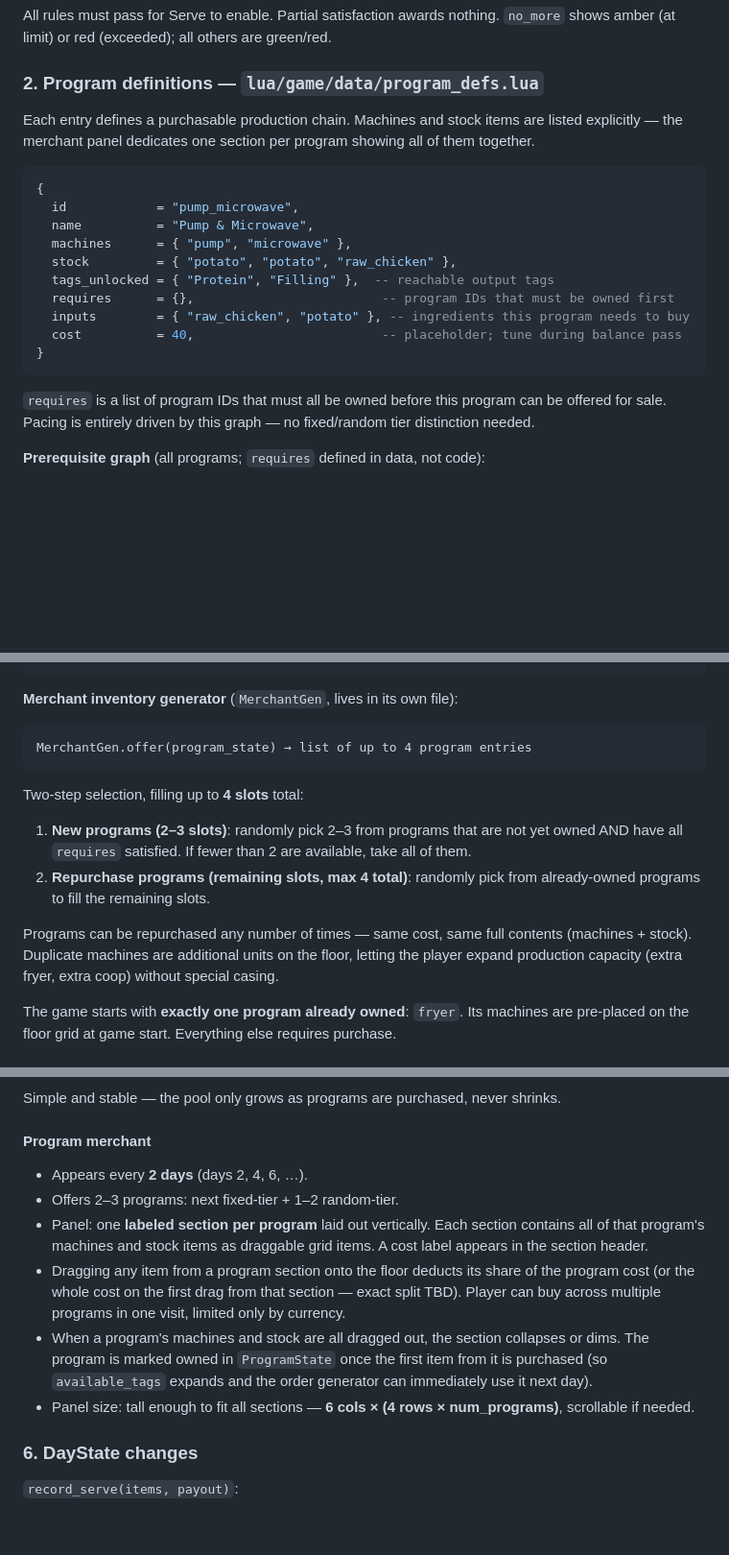
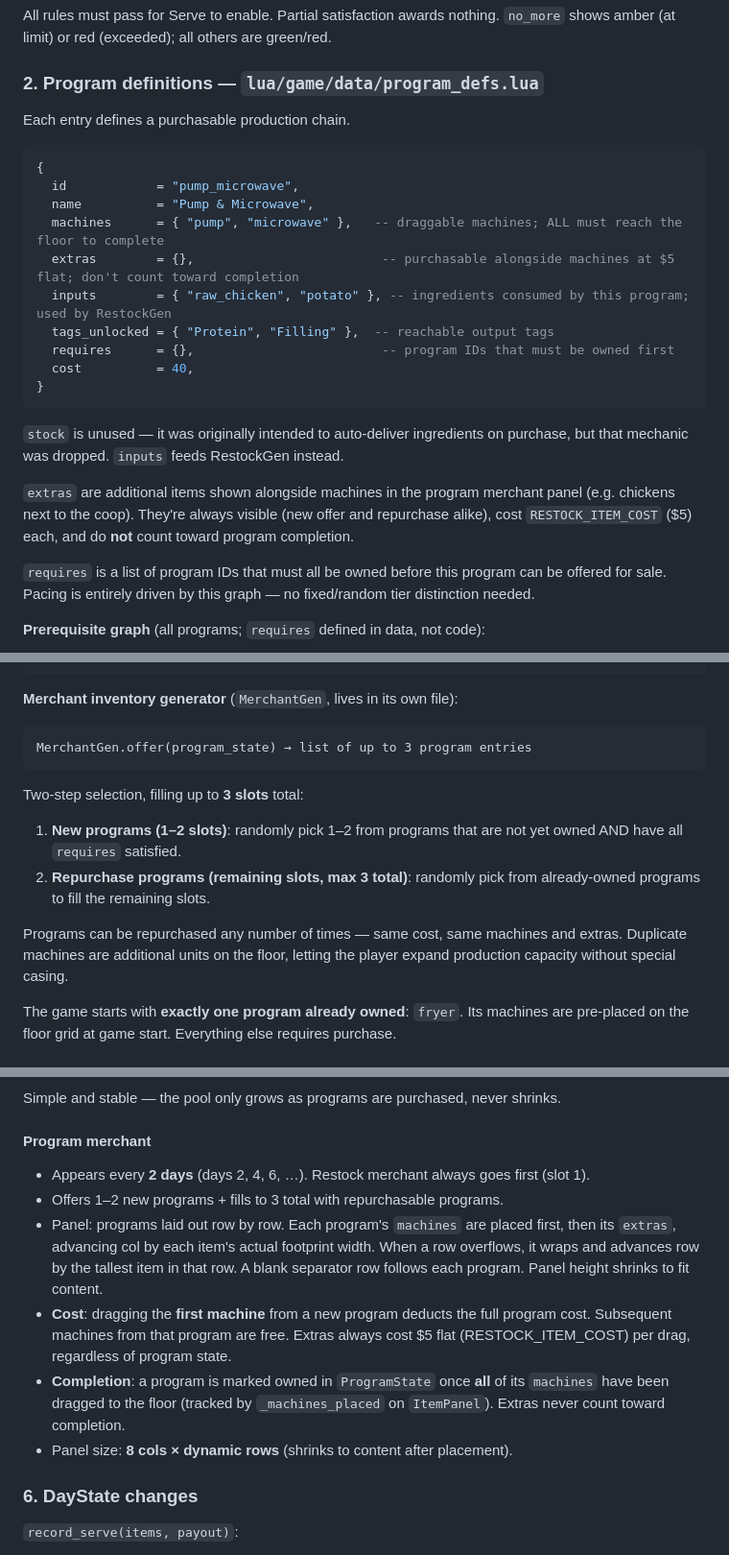
Before and after one commit to iYung/inventory-game, a Markdown page: docs/design/order-generator.md, 3 parts joined by grey strips. Shown at 96% size. GitHub-like rendering; blank space fills up the shorter version.

Commit message:
docs: update order-generator design and checklist to match implementation
- program_defs: document extras field, note stock is unused
- MerchantGen: update to 1-2 new programs, max 3 slots
- program merchant: document completion mechanic (all machines), extras cost,
  panel layout (8 cols, shrink-to-fit), restock-first scheduling
- resolve open questions that are now answered

Co-Authored-By: Claude Sonnet 4.6 <noreply@anthropic.com>
Claude-Session: https://claude.ai/code/session_01JSYZ39juCBQHJ67TdfTsjj

````diff
--- a/docs/design/order-generator.md
+++ b/docs/design/order-generator.md
@@ -48,22 +48,24 @@ All rules must pass for Serve to enable. Partial satisfaction awards nothing.
 
 ### 2. Program definitions — `lua/game/data/program_defs.lua`
 
-Each entry defines a purchasable production chain. Machines and stock items are
-listed explicitly — the merchant panel dedicates one section per program showing
-all of them together.
+Each entry defines a purchasable production chain.
 
 ```lua
 {
   id            = "pump_microwave",
   name          = "Pump & Microwave",
-  machines      = { "pump", "microwave" },
-  stock         = { "potato", "potato", "raw_chicken" },
+  machines      = { "pump", "microwave" },   -- draggable machines; ALL must reach the floor to complete
+  extras        = {},                         -- purchasable alongside machines at $5 flat; don't count toward completion
+  inputs        = { "raw_chicken", "potato" }, -- ingredients consumed by this program; used by RestockGen
   tags_unlocked = { "Protein", "Filling" },  -- reachable output tags
   requires      = {},                         -- program IDs that must be owned first
-  inputs        = { "raw_chicken", "potato" }, -- ingredients this program needs to buy
-  cost          = 40,                         -- placeholder; tune during balance pass
+  cost          = 40,
 }
 ```
+
+`stock` is unused — it was originally intended to auto-deliver ingredients on purchase, but that mechanic was dropped. `inputs` feeds RestockGen instead.
+
+`extras` are additional items shown alongside machines in the program merchant panel (e.g. chickens next to the coop). They're always visible (new offer and repurchase alike), cost `RESTOCK_ITEM_COST` ($5) each, and do **not** count toward program completion.
 
 `requires` is a list of program IDs that must all be owned before this program
 can be offered for sale. Pacing is entirely driven by this graph — no fixed/random
@@ -88,21 +90,19 @@ fryer  ← starting program (pre-owned at game start)
 **Merchant inventory generator** (`MerchantGen`, lives in its own file):
 
 ```
-MerchantGen.offer(program_state) → list of up to 4 program entries
+MerchantGen.offer(program_state) → list of up to 3 program entries
 ```
 
-Two-step selection, filling up to **4 slots** total:
+Two-step selection, filling up to **3 slots** total:
 
-1. **New programs (2–3 slots)**: randomly pick 2–3 from programs that are not
-   yet owned AND have all `requires` satisfied. If fewer than 2 are available,
-   take all of them.
-2. **Repurchase programs (remaining slots, max 4 total)**: randomly pick from
+1. **New programs (1–2 slots)**: randomly pick 1–2 from programs that are not
+   yet owned AND have all `requires` satisfied.
+2. **Repurchase programs (remaining slots, max 3 total)**: randomly pick from
    already-owned programs to fill the remaining slots.
 
-Programs can be repurchased any number of times — same cost, same full contents
-(machines + stock). Duplicate machines are additional units on the floor, letting
-the player expand production capacity (extra fryer, extra coop) without special
-casing.
+Programs can be repurchased any number of times — same cost, same machines and extras.
+Duplicate machines are additional units on the floor, letting the player expand
+production capacity without special casing.
 
 The game starts with **exactly one program already owned**: `fryer`. Its machines
 are pre-placed on the floor grid at game start. Everything else requires purchase.
@@ -182,21 +182,19 @@ Simple and stable — the pool only grows as programs are purchased, never shrin
 
 #### Program merchant
 
-- Appears every **2 days** (days 2, 4, 6, …).
-- Offers 2–3 programs: next fixed-tier + 1–2 random-tier.
-- Panel: one **labeled section per program** laid out vertically. Each section
-  contains all of that program's machines and stock items as draggable grid items.
-  A cost label appears in the section header.
-- Dragging any item from a program section onto the floor deducts its share of
-  the program cost (or the whole cost on the first drag from that section — exact
-  split TBD). Player can buy across multiple programs in one visit, limited only
-  by currency.
-- When a program's machines and stock are all dragged out, the section collapses
-  or dims. The program is marked owned in `ProgramState` once the first item from
-  it is purchased (so `available_tags` expands and the order generator can
-  immediately use it next day).
-- Panel size: tall enough to fit all sections — **6 cols × (4 rows × num_programs)**,
-  scrollable if needed.
+- Appears every **2 days** (days 2, 4, 6, …). Restock merchant always goes first (slot 1).
+- Offers 1–2 new programs + fills to 3 total with repurchasable programs.
+- Panel: programs laid out row by row. Each program's `machines` are placed first,
+  then its `extras`, advancing col by each item's actual footprint width. When a
+  row overflows, it wraps and advances row by the tallest item in that row.
+  A blank separator row follows each program. Panel height shrinks to fit content.
+- **Cost**: dragging the **first machine** from a new program deducts the full program
+  cost. Subsequent machines from that program are free. Extras always cost $5 flat
+  (RESTOCK_ITEM_COST) per drag, regardless of program state.
+- **Completion**: a program is marked owned in `ProgramState` once **all** of its
+  `machines` have been dragged to the floor (tracked by `_machines_placed` on
+  `ItemPanel`). Extras never count toward completion.
+- Panel size: **8 cols × dynamic rows** (shrinks to content after placement).
 
 ### 6. DayState changes
 
````
Also changed, not shown: other parts of docs/design/order-generator.md (+2 -6 lines), docs/checklists/order-generator.md (+3 -3 lines).
